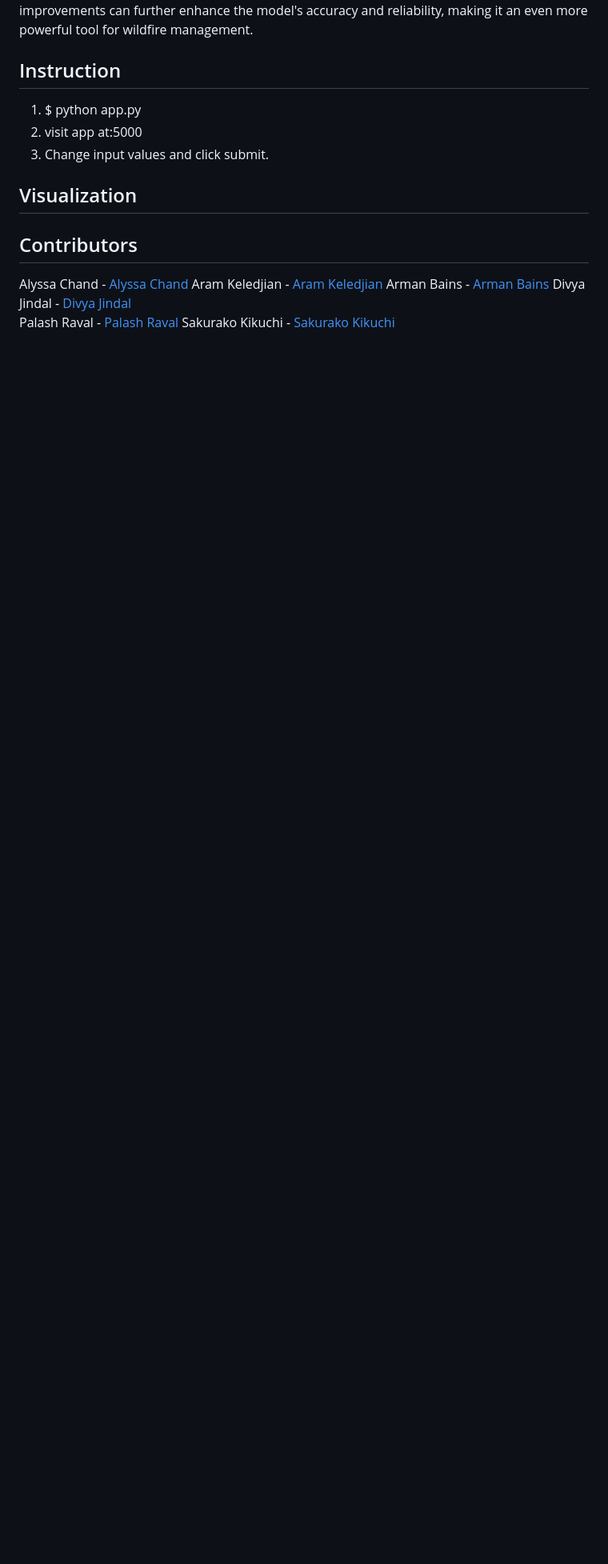
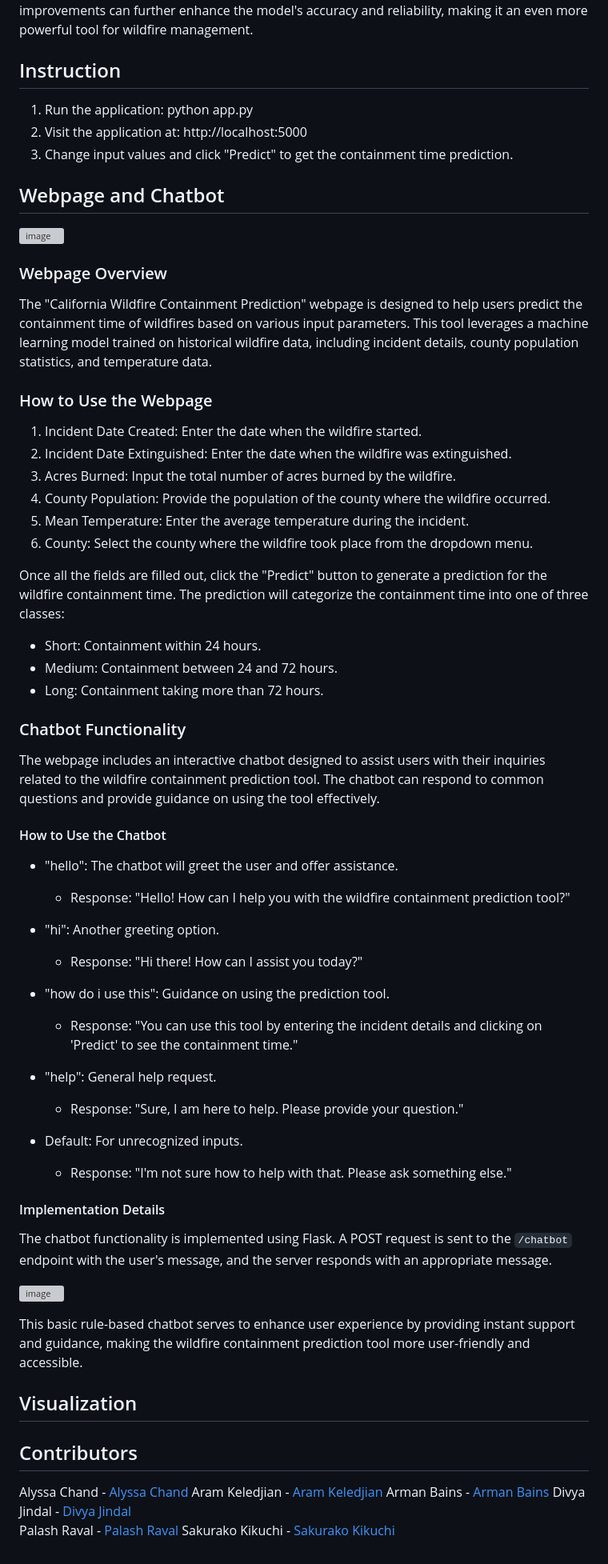
Before and after one commit to Sarah0215/Project4_Group9, a Markdown page: README.md, the part around the change. Shown: that part at 80% size. Rendered like a GitHub page; blank space fills up the shorter version; grey boxes are pictures that could not be loaded.

```diff
--- a/README.md
+++ b/README.md
@@ -49,9 +49,56 @@ The model performs well for predicting long containment times but shows room for
 The project successfully meets the requirement of achieving at least 75% classification accuracy and utilizes data retrieved via Spark. The model provides valuable insights into wildfire containment times, which can aid in better preparedness and resource allocation. Future improvements can further enhance the model's accuracy and reliability, making it an even more powerful tool for wildfire management.
 
 ## Instruction
-1. $ python app.py
-2. visit app at:5000
-3. Change input values and click submit.
+1. Run the application: python app.py
+2. Visit the application at: http://localhost:5000
+3. Change input values and click "Predict" to get the containment time prediction.
+
+## Webpage and Chatbot
+
+![image](https://github.com/user-attachments/assets/5a63d28a-89a1-4bf7-971b-687ab4802fbc)
+
+### Webpage Overview
+The "California Wildfire Containment Prediction" webpage is designed to help users predict the containment time of wildfires based on various input parameters. This tool leverages a machine learning model trained on historical wildfire data, including incident details, county population statistics, and temperature data.
+
+### How to Use the Webpage
+1. Incident Date Created: Enter the date when the wildfire started.
+2. Incident Date Extinguished: Enter the date when the wildfire was extinguished.
+3. Acres Burned: Input the total number of acres burned by the wildfire.
+4. County Population: Provide the population of the county where the wildfire occurred.
+5. Mean Temperature: Enter the average temperature during the incident.
+6. County: Select the county where the wildfire took place from the dropdown menu.
+
+Once all the fields are filled out, click the "Predict" button to generate a prediction for the wildfire containment time. The prediction will categorize the containment time into one of three classes:
+
+- Short: Containment within 24 hours.
+- Medium: Containment between 24 and 72 hours.
+- Long: Containment taking more than 72 hours.
+
+### Chatbot Functionality
+The webpage includes an interactive chatbot designed to assist users with their inquiries related to the wildfire containment prediction tool. The chatbot can respond to common questions and provide guidance on using the tool effectively.
+
+#### How to Use the Chatbot
+- "hello": The chatbot will greet the user and offer assistance.
+   - Response: "Hello! How can I help you with the wildfire containment prediction tool?"
+
+- "hi": Another greeting option.
+   - Response: "Hi there! How can I assist you today?"
+
+- "how do i use this": Guidance on using the prediction tool.
+   - Response: "You can use this tool by entering the incident details and clicking on 'Predict' to see the containment time."
+
+- "help": General help request.
+   - Response: "Sure, I am here to help. Please provide your question."
+
+- Default: For unrecognized inputs.
+   - Response: "I'm not sure how to help with that. Please ask something else."
+
+#### Implementation Details
+The chatbot functionality is implemented using Flask. A POST request is sent to the `/chatbot` endpoint with the user's message, and the server responds with an appropriate message.
+
+![image](https://github.com/user-attachments/assets/70782763-08a3-4933-beda-af6eebf81ba3)
+
+This basic rule-based chatbot serves to enhance user experience by providing instant support and guidance, making the wildfire containment prediction tool more user-friendly and accessible.
 
 ## Visualization
 
```
